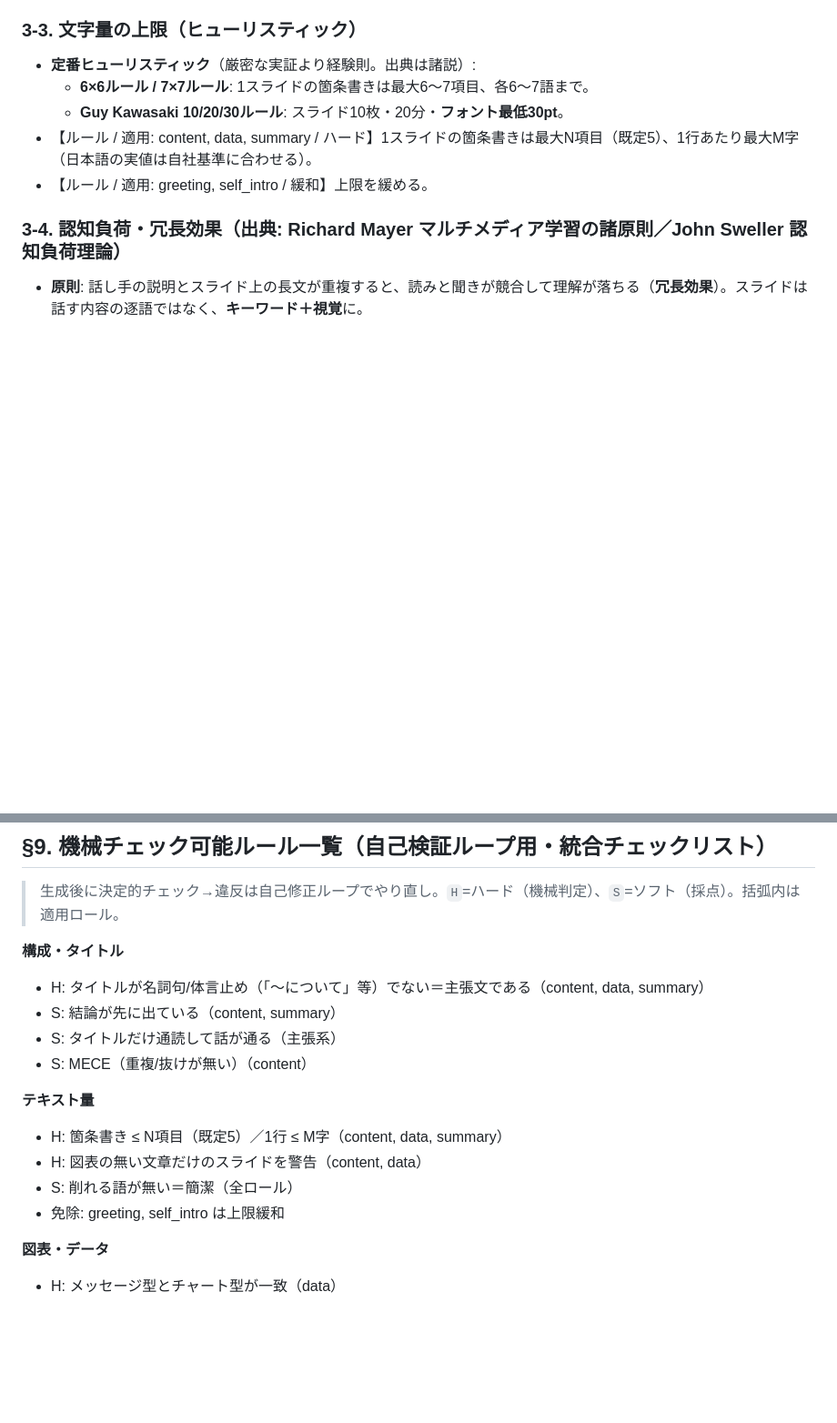
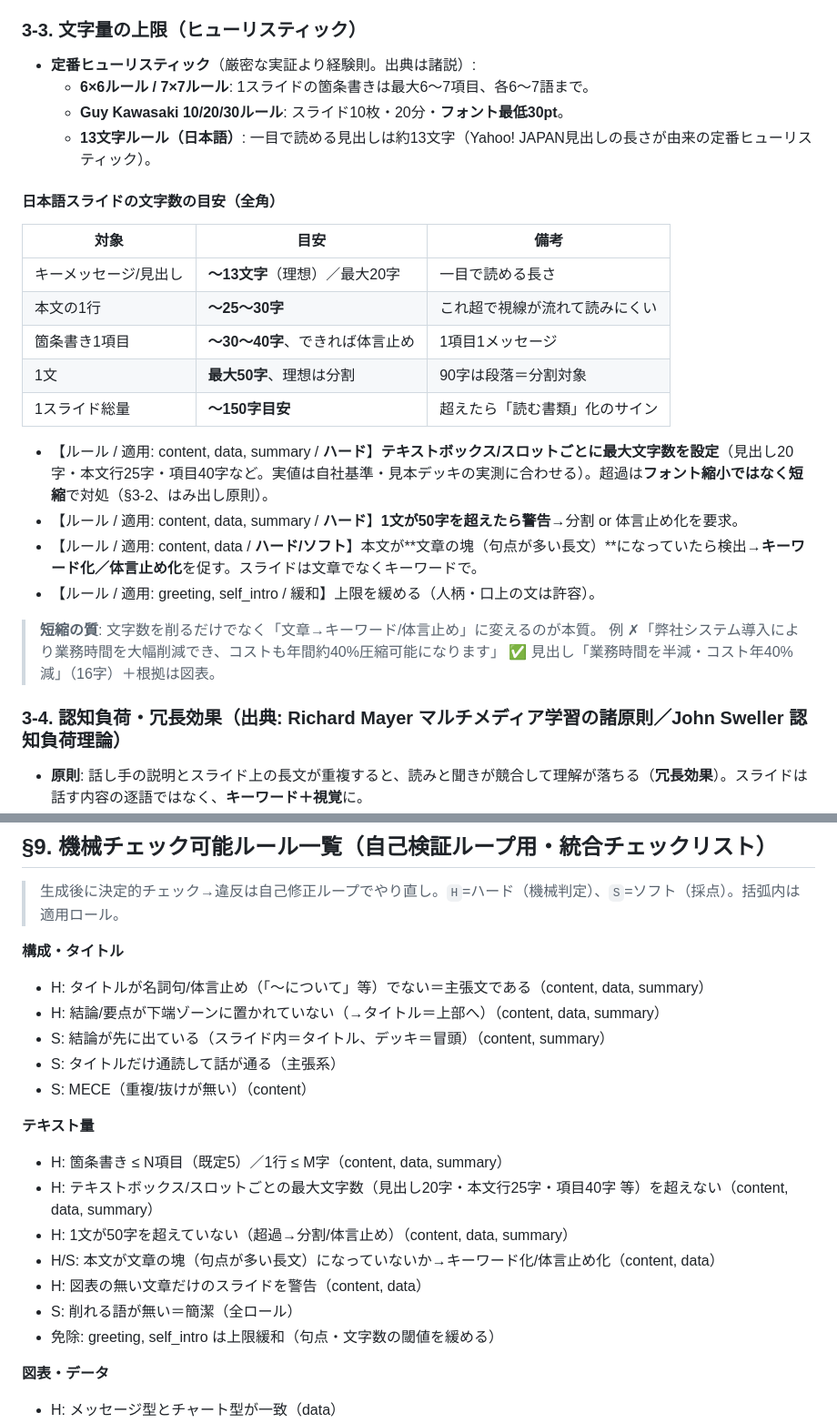
Before and after one commit to shinpeihimazin-hub/withharuka, a Markdown page: slide_design_handbook.md, 2 parts joined by grey strips. Shown at 91% size. Rendered like a GitHub page; blank space fills up the shorter version.

Commit message:
Add Japanese text-length limits and conclusion placement rules
- Per-slot max char limits (heading 20 / line 25 / item 40), 13-char
  headline heuristic, 50-char sentence cap, long-prose detection
- Conclusion belongs in the title (top), not the bottom zone
- Reflected in the §9 machine-checkable checklist

https://claude.ai/code/session_015HD2zxGbWvj9Uiv49FRfD3

```diff
--- a/slide_design_handbook.md
+++ b/slide_design_handbook.md
@@ -92,8 +92,25 @@
 - **定番ヒューリスティック**（厳密な実証より経験則。出典は諸説）:
   - **6×6ルール / 7×7ルール**: 1スライドの箇条書きは最大6〜7項目、各6〜7語まで。
   - **Guy Kawasaki 10/20/30ルール**: スライド10枚・20分・**フォント最低30pt**。
-- 【ルール / 適用: content, data, summary / ハード】1スライドの箇条書きは最大N項目（既定5）、1行あたり最大M字（日本語の実値は自社基準に合わせる）。
-- 【ルール / 適用: greeting, self_intro / 緩和】上限を緩める。
+  - **13文字ルール（日本語）**: 一目で読める見出しは約13文字（Yahoo! JAPAN見出しの長さが由来の定番ヒューリスティック）。
+
+#### 日本語スライドの文字数の目安（全角）
+| 対象 | 目安 | 備考 |
+|---|---|---|
+| キーメッセージ/見出し | **〜13文字**（理想）／最大20字 | 一目で読める長さ |
+| 本文の1行 | **〜25〜30字** | これ超で視線が流れて読みにくい |
+| 箇条書き1項目 | **〜30〜40字**、できれば体言止め | 1項目1メッセージ |
+| 1文 | **最大50字**、理想は分割 | 90字は段落＝分割対象 |
+| 1スライド総量 | **〜150字目安** | 超えたら「読む書類」化のサイン |
+
+- 【ルール / 適用: content, data, summary / **ハード**】**テキストボックス/スロットごとに最大文字数を設定**（見出し20字・本文行25字・項目40字など。実値は自社基準・見本デッキの実測に合わせる）。超過は**フォント縮小ではなく短縮**で対処（§3-2、はみ出し原則）。
+- 【ルール / 適用: content, data, summary / **ハード**】**1文が50字を超えたら警告**→分割 or 体言止め化を要求。
+- 【ルール / 適用: content, data / **ハード/ソフト**】本文が**文章の塊（句点が多い長文）**になっていたら検出→**キーワード化／体言止め化**を促す。スライドは文章でなくキーワードで。
+- 【ルール / 適用: greeting, self_intro / 緩和】上限を緩める（人柄・口上の文は許容）。
+
+> **短縮の質**: 文字数を削るだけでなく「文章→キーワード/体言止め」に変えるのが本質。
+> 例 ✗「弊社システム導入により業務時間を大幅削減でき、コストも年間約40%圧縮可能になります」
+>   ✅ 見出し「業務時間を半減・コスト年40%減」（16字）＋根拠は図表。
 
 ### 3-4. 認知負荷・冗長効果（出典: Richard Mayer マルチメディア学習の諸原則／John Sweller 認知負荷理論）
 - **原則**: 話し手の説明とスライド上の長文が重複すると、読みと聞きが競合して理解が落ちる（**冗長効果**）。スライドは話す内容の逐語ではなく、**キーワード＋視覚**に。
@@ -211,15 +228,19 @@
 
 **構成・タイトル**
 - H: タイトルが名詞句/体言止め（「〜について」等）でない＝主張文である（content, data, summary）
-- S: 結論が先に出ている（content, summary）
+- H: 結論/要点が下端ゾーンに置かれていない（→タイトル＝上部へ）（content, data, summary）
+- S: 結論が先に出ている（スライド内＝タイトル、デッキ＝冒頭）（content, summary）
 - S: タイトルだけ通読して話が通る（主張系）
 - S: MECE（重複/抜けが無い）（content）
 
 **テキスト量**
 - H: 箇条書き ≤ N項目（既定5）／1行 ≤ M字（content, data, summary）
+- H: テキストボックス/スロットごとの最大文字数（見出し20字・本文行25字・項目40字 等）を超えない（content, data, summary）
+- H: 1文が50字を超えていない（超過→分割/体言止め）（content, data, summary）
+- H/S: 本文が文章の塊（句点が多い長文）になっていないか→キーワード化/体言止め化（content, data）
 - H: 図表の無い文章だけのスライドを警告（content, data）
 - S: 削れる語が無い＝簡潔（全ロール）
-- 免除: greeting, self_intro は上限緩和
+- 免除: greeting, self_intro は上限緩和（句点・文字数の閾値を緩める）
 
 **図表・データ**
 - H: メッセージ型とチャート型が一致（data）
```
